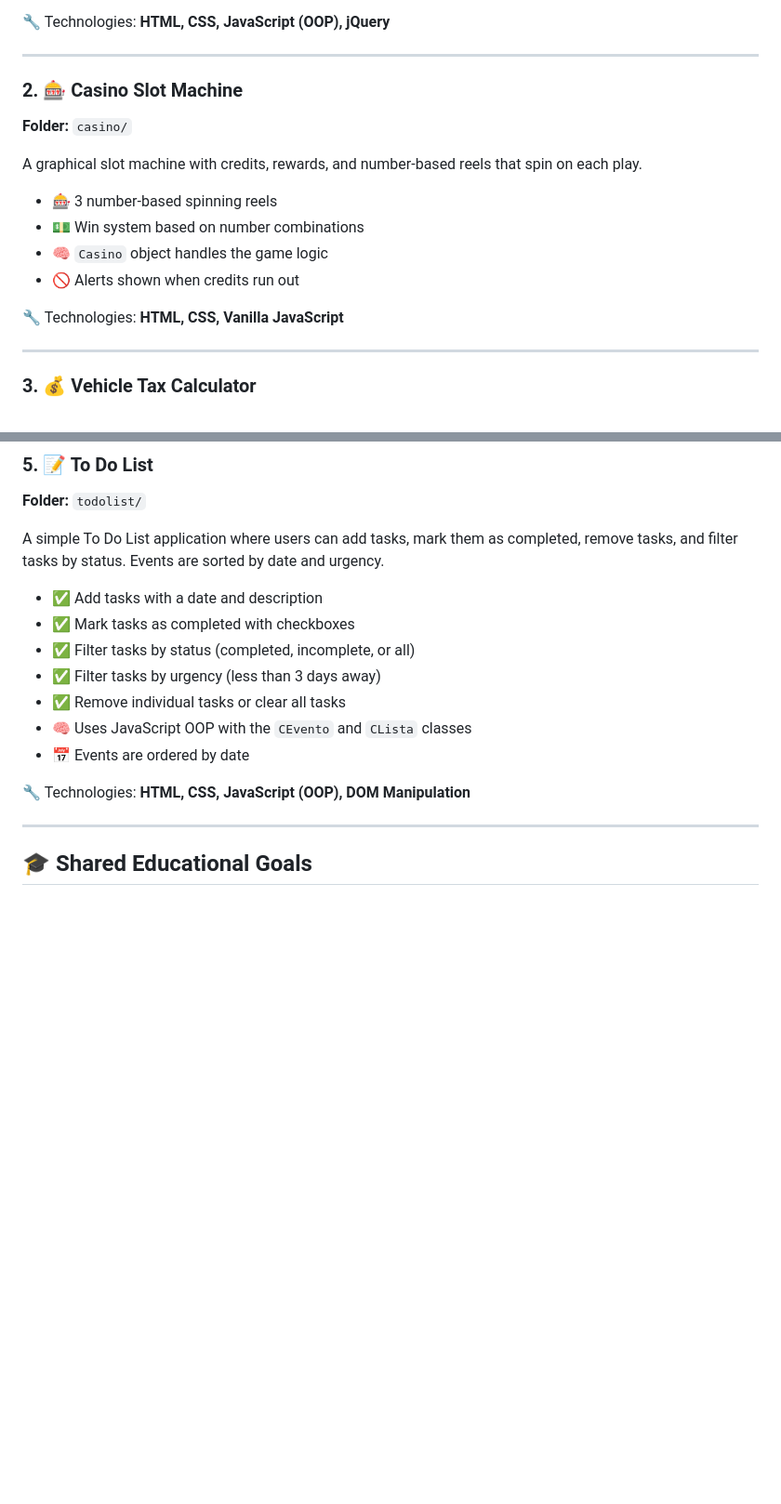
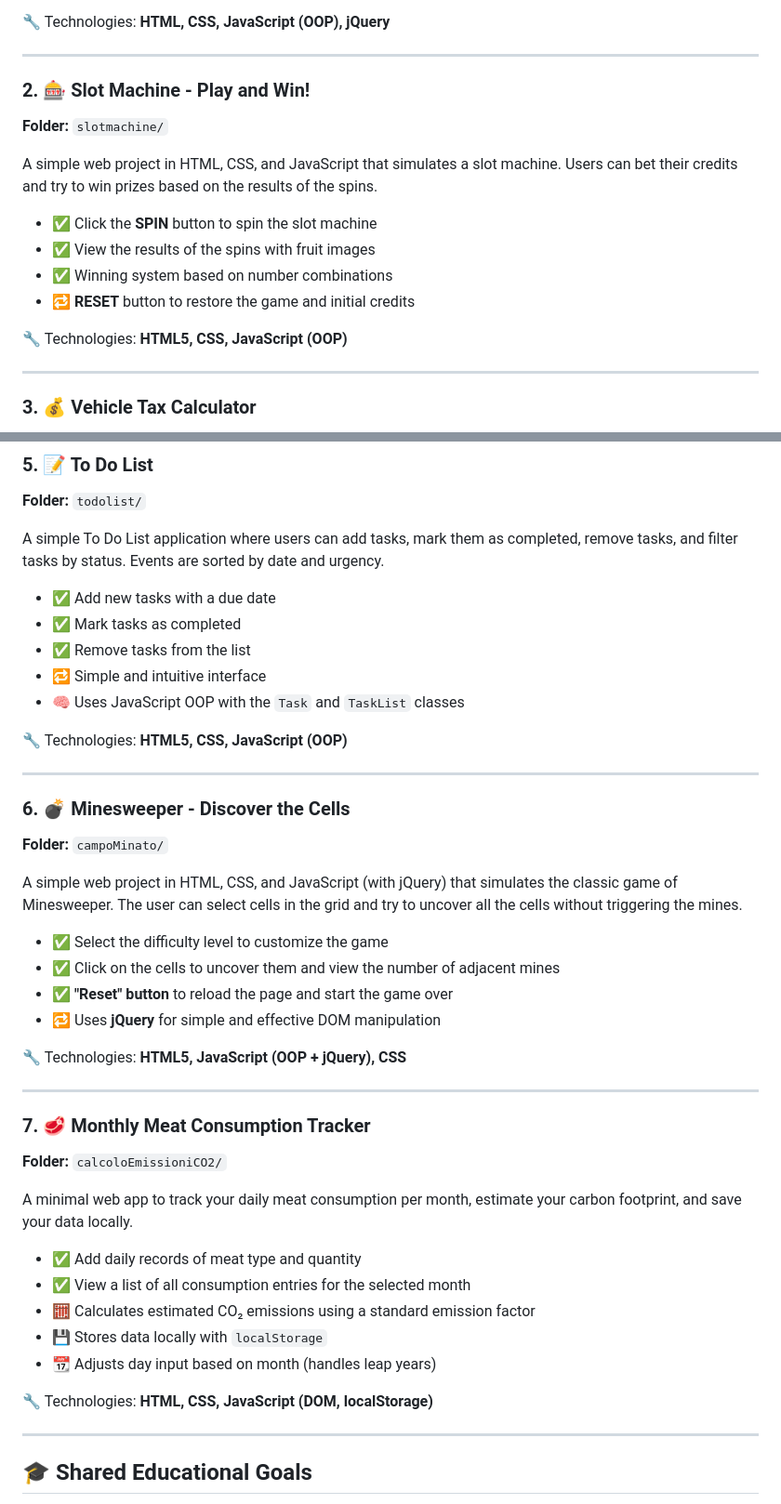
Before and after one commit to andredisa/JSDevHub, a Markdown page: README.md, 2 parts joined by grey strips. Shown: that part at 93% size. GitHub-like rendering; blank space fills up the shorter version.

Commit message:
aggiunto il readme.md globale

```diff
--- a/README.md
+++ b/README.md
@@ -20,17 +20,17 @@ A simple pizza ordering interface where users click on pizza names to add them t
 
 ---
 
-### 2. 🎰 Casino Slot Machine
-**Folder:** `casino/`
+### 2. 🎰 Slot Machine - Play and Win!
+**Folder:** `slotmachine/`
 
-A graphical slot machine with credits, rewards, and number-based reels that spin on each play.
+A simple web project in HTML, CSS, and JavaScript that simulates a slot machine. Users can bet their credits and try to win prizes based on the results of the spins.
 
-- 🎰 3 number-based spinning reels
-- 💵 Win system based on number combinations
-- 🧠 `Casino` object handles the game logic
-- 🚫 Alerts shown when credits run out
+- ✅ Click the **SPIN** button to spin the slot machine
+- ✅ View the results of the spins with fruit images
+- ✅ Winning system based on number combinations
+- 🔁 **RESET** button to restore the game and initial credits
 
-🔧 Technologies: **HTML, CSS, Vanilla JavaScript**
+🔧 Technologies: **HTML5, CSS, JavaScript (OOP)**
 
 ---
 
@@ -67,15 +67,42 @@ A form for simulating a business purchase, generating a structured purchase code
 
 A simple To Do List application where users can add tasks, mark them as completed, remove tasks, and filter tasks by status. Events are sorted by date and urgency.
 
-- ✅ Add tasks with a date and description
-- ✅ Mark tasks as completed with checkboxes
-- ✅ Filter tasks by status (completed, incomplete, or all)
-- ✅ Filter tasks by urgency (less than 3 days away)
-- ✅ Remove individual tasks or clear all tasks
-- 🧠 Uses JavaScript OOP with the `CEvento` and `CLista` classes
-- 📅 Events are ordered by date
+- ✅ Add new tasks with a due date
+- ✅ Mark tasks as completed
+- ✅ Remove tasks from the list
+- 🔁 Simple and intuitive interface
+- 🧠 Uses JavaScript OOP with the `Task` and `TaskList` classes
 
-🔧 Technologies: **HTML, CSS, JavaScript (OOP), DOM Manipulation**
+🔧 Technologies: **HTML5, CSS, JavaScript (OOP)**
+
+---
+
+### 6. 💣 Minesweeper - Discover the Cells
+**Folder:** `campoMinato/`
+
+A simple web project in HTML, CSS, and JavaScript (with jQuery) that simulates the classic game of Minesweeper. The user can select cells in the grid and try to uncover all the cells without triggering the mines.
+
+- ✅ Select the difficulty level to customize the game
+- ✅ Click on the cells to uncover them and view the number of adjacent mines
+- ✅ **"Reset" button** to reload the page and start the game over
+- 🔁 Uses **jQuery** for simple and effective DOM manipulation
+
+🔧 Technologies: **HTML5, JavaScript (OOP + jQuery), CSS**
+
+---
+
+### 7. 🥩 Monthly Meat Consumption Tracker
+**Folder:** `calcoloEmissioniCO2/`
+
+A minimal web app to track your daily meat consumption per month, estimate your carbon footprint, and save your data locally.
+
+- ✅ Add daily records of meat type and quantity
+- ✅ View a list of all consumption entries for the selected month
+- 🧮 Calculates estimated CO₂ emissions using a standard emission factor
+- 💾 Stores data locally with `localStorage`
+- 📆 Adjusts day input based on month (handles leap years)
+
+🔧 Technologies: **HTML, CSS, JavaScript (DOM, localStorage)**
 
 ---
 
```
